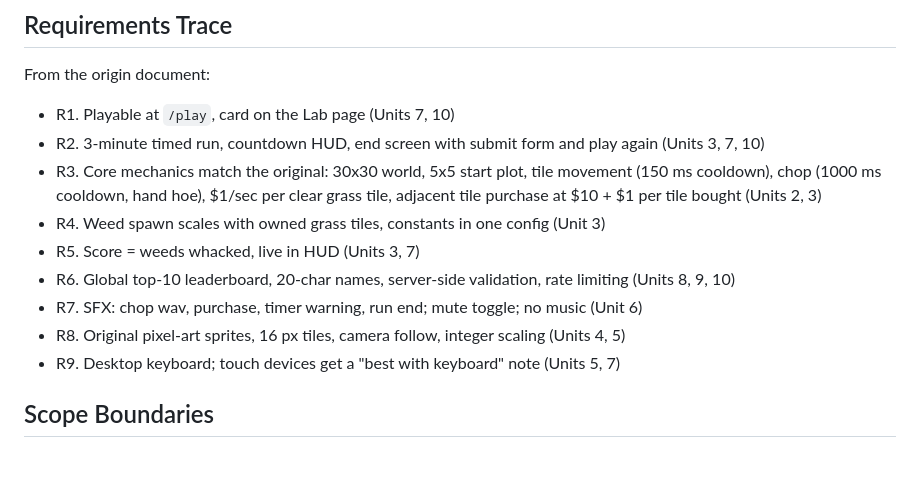
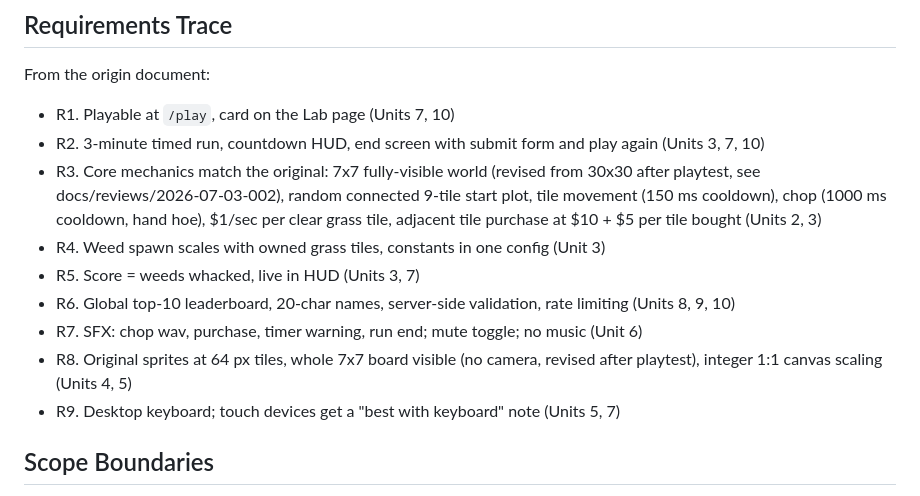
Before and after one commit to HagenFritz/itshagennothagen, a Markdown page: docs/plans/2026-07-03-001-feat-weed-whacker-web-v1-plan.md, the part around the change. Drawn GitHub-style; blank space fills up the shorter version.

```diff
--- a/docs/plans/2026-07-03-001-feat-weed-whacker-web-v1-plan.md
+++ b/docs/plans/2026-07-03-001-feat-weed-whacker-web-v1-plan.md
@@ -34,18 +34,19 @@ From the origin document:
 - R1. Playable at `/play`, card on the Lab page (Units 7, 10)
 - R2. 3-minute timed run, countdown HUD, end screen with submit form and play
   again (Units 3, 7, 10)
-- R3. Core mechanics match the original: 30x30 world, 5x5 start plot, tile
-  movement (150 ms cooldown), chop (1000 ms cooldown, hand hoe), $1/sec per
-  clear grass tile, adjacent tile purchase at $10 + $1 per tile bought (Units
-  2, 3)
+- R3. Core mechanics match the original: 7x7 fully-visible world (revised from
+  30x30 after playtest, see docs/reviews/2026-07-03-002), random connected
+  9-tile start plot, tile movement (150 ms cooldown), chop (1000 ms cooldown,
+  hand hoe), $1/sec per clear grass tile, adjacent tile purchase at $10 + $5 per
+  tile bought (Units 2, 3)
 - R4. Weed spawn scales with owned grass tiles, constants in one config (Unit 3)
 - R5. Score = weeds whacked, live in HUD (Units 3, 7)
 - R6. Global top-10 leaderboard, 20-char names, server-side validation, rate
   limiting (Units 8, 9, 10)
 - R7. SFX: chop wav, purchase, timer warning, run end; mute toggle; no music
   (Unit 6)
-- R8. Original pixel-art sprites, 16 px tiles, camera follow, integer scaling
-  (Units 4, 5)
+- R8. Original sprites at 64 px tiles, whole 7x7 board visible (no camera,
+  revised after playtest), integer 1:1 canvas scaling (Units 4, 5)
 - R9. Desktop keyboard; touch devices get a "best with keyboard" note (Units
   5, 7)
 
```
Also changed, not shown: docs/brainstorms/2026-07-03-001-weed-whacker-web-v1-requirements.md (+11 -8 lines), docs/reviews/2026-07-03-002-feat-weed-whacker-play-page-review.md (added, +487 -0 lines).
